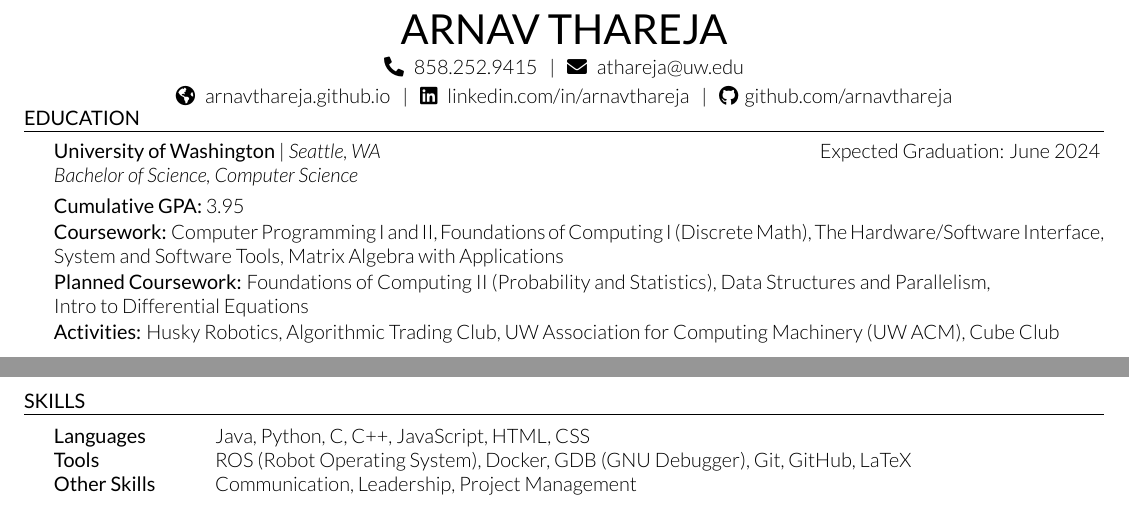
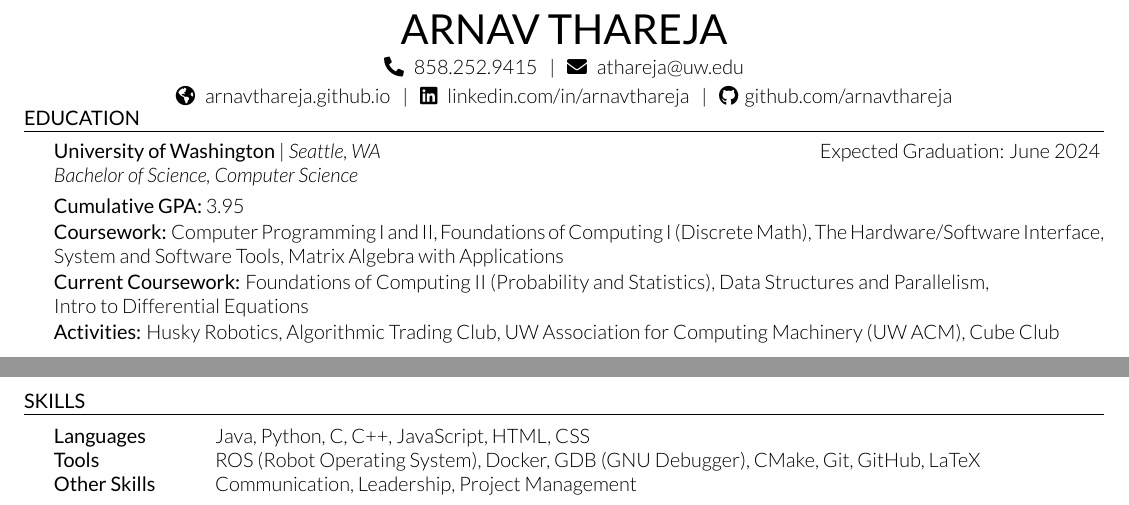
Before and after one commit to arnavthareja/Resume, a LaTeX CV (Arnav-Thareja-Resume.tex): two parts of the page, joined at a grey line, cut so that both start at the same text. Compiled offline with XeLaTeX.

Commit message:
Update resume

```diff
--- a/Arnav-Thareja-Resume.tex
+++ b/Arnav-Thareja-Resume.tex
@@ -46,7 +46,7 @@
 \begin{education}{University of Washington}{Expected Graduation: June 2024}{Bachelor of Science, Computer Science}{Seattle, WA}
 \item {\bf Cumulative GPA:} 3.95
 \item {\bf Coursework:} Computer Programming I and II, Foundations of Computing I (Discrete Math), The Hardware/Software Interface, System and Software Tools, Matrix Algebra with Applications
-\item {\bf Planned Coursework:} Foundations of Computing II (Probability and Statistics), Data Structures and Parallelism, \\ Intro to Differential Equations
+\item {\bf Current Coursework:} Foundations of Computing II (Probability and Statistics), Data Structures and Parallelism, \\ Intro to Differential Equations
 \item {\bf Activities:} Husky Robotics, Algorithmic Trading Club, UW Association for Computing Machinery (UW ACM), Cube Club
 \end{education}
 
@@ -126,7 +126,7 @@
 \begin{rSection}{Skills}
 \begin{tabular}{ @{} >{\bfseries}l @{\hspace{6ex}} l }
 Languages & Java, Python, C, C++, JavaScript, HTML, CSS \\
-Tools & ROS (Robot Operating System), Docker, GDB (GNU Debugger), Git, GitHub, LaTeX \\
+Tools & ROS (Robot Operating System), Docker, GDB (GNU Debugger), CMake, Git, GitHub, LaTeX \\
 Other Skills & Communication, Leadership, Project Management \\
 \end{tabular}
 
```
Also changed, not shown: Arnav-Thareja-Resume.pdf.
